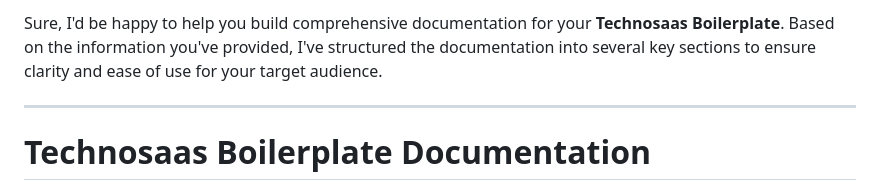
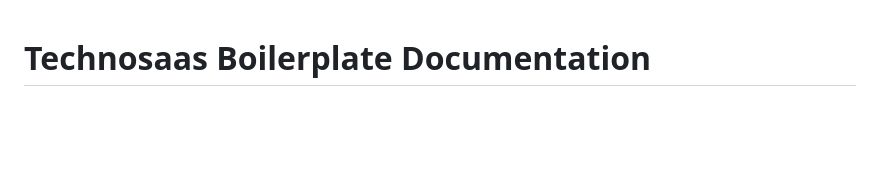
Before and after one commit to demenciel/laravel-saas, a Markdown page: README.md, the part around the change. GitHub-like rendering; blank space fills up the shorter version.

```diff
--- a/README.md
+++ b/README.md
@@ -1,7 +1,3 @@
-Sure, I'd be happy to help you build comprehensive documentation for your **Technosaas Boilerplate**. Based on the information you've provided, I've structured the documentation into several key sections to ensure clarity and ease of use for your target audience.
-
----
-
 # Technosaas Boilerplate Documentation
 
 **Version:** 1.0.0
```
